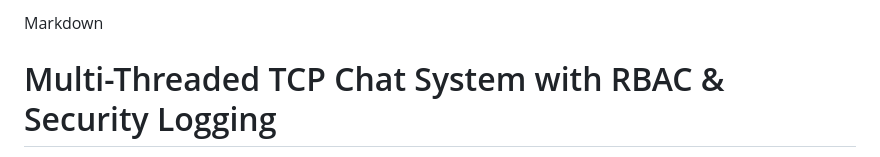
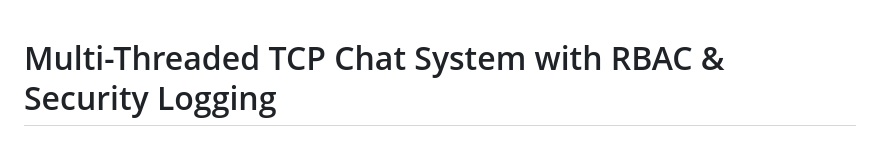
Before and after one commit to DevVoid-echoi/IT_self-educate, a Markdown page: tcp_chat_room/README.md, the part around the change. GitHub-like rendering.

```diff
--- a/tcp_chat_room/README.md
+++ b/tcp_chat_room/README.md
@@ -1,4 +1,3 @@
-Markdown
 # Multi-Threaded TCP Chat System with RBAC & Security Logging
 
 A multi-threaded Client-Server chat system built using Python Pure-Sockets. The project focuses on a security-centric architecture featuring user authentication, Role-Based Access Control (RBAC), real-time administrative management via Server Console, production-ready security logging, and an integrated log parsing module for security analysis.
```
